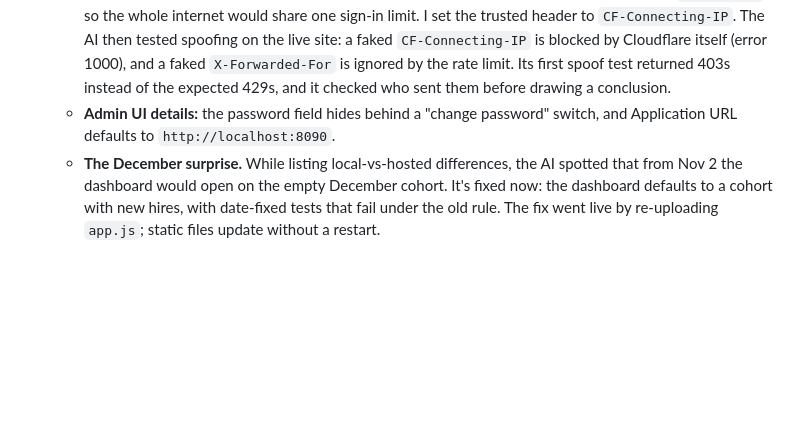
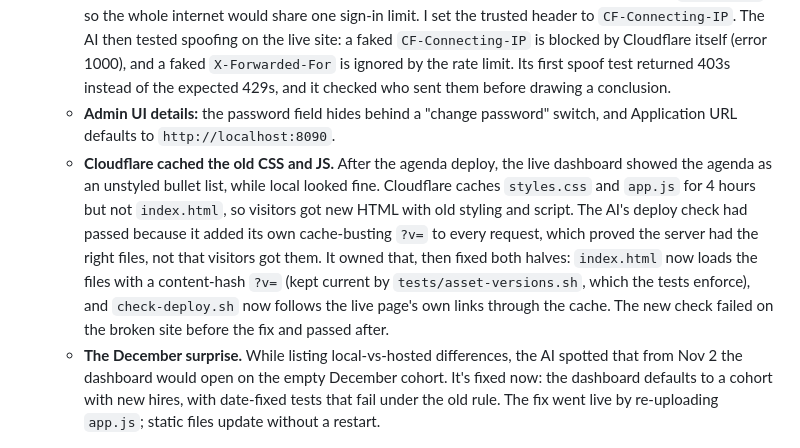
Before and after one commit to DougDarst/liftoff, a Markdown page: BUILD_LOG.md, the part around the change. GitHub-like rendering; blank space fills up the shorter version.

Commit message:
Build log: the Cloudflare caching surprise
Co-Authored-By: Claude Opus 5.5 <noreply@anthropic.com>

```diff
--- a/BUILD_LOG.md
+++ b/BUILD_LOG.md
@@ -72,6 +72,7 @@ Running notes while building with Claude Code. One or two lines per step is plen
   - **PocketHost puts its own files in the instance** (a defaults migration and two hooks). We listed the folders before uploading and left those alone.
   - **Cloudflare in front of PocketHost.** Without configuration, PocketBase saw every visitor as `172.17.0.1`, so the whole internet would share one sign-in limit. I set the trusted header to `CF-Connecting-IP`. The AI then tested spoofing on the live site: a faked `CF-Connecting-IP` is blocked by Cloudflare itself (error 1000), and a faked `X-Forwarded-For` is ignored by the rate limit. Its first spoof test returned 403s instead of the expected 429s, and it checked who sent them before drawing a conclusion.
   - **Admin UI details:** the password field hides behind a "change password" switch, and Application URL defaults to `http://localhost:8090`.
+  - **Cloudflare cached the old CSS and JS.** After the agenda deploy, the live dashboard showed the agenda as an unstyled bullet list, while local looked fine. Cloudflare caches `styles.css` and `app.js` for 4 hours but not `index.html`, so visitors got new HTML with old styling and script. The AI's deploy check had passed because it added its own cache-busting `?v=` to every request, which proved the server had the right files, not that visitors got them. It owned that, then fixed both halves: `index.html` now loads the files with a content-hash `?v=` (kept current by `tests/asset-versions.sh`, which the tests enforce), and `check-deploy.sh` now follows the live page's own links through the cache. The new check failed on the broken site before the fix and passed after.
   - **The December surprise.** While listing local-vs-hosted differences, the AI spotted that from Nov 2 the dashboard would open on the empty December cohort. It's fixed now: the dashboard defaults to a cohort with new hires, with date-fixed tests that fail under the old rule. The fix went live by re-uploading `app.js`; static files update without a restart.
 
 ## Story draft (STAR)
```
